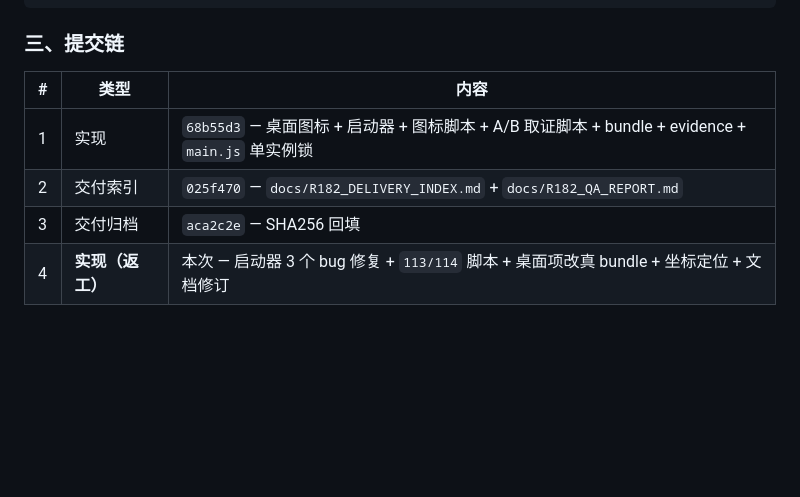
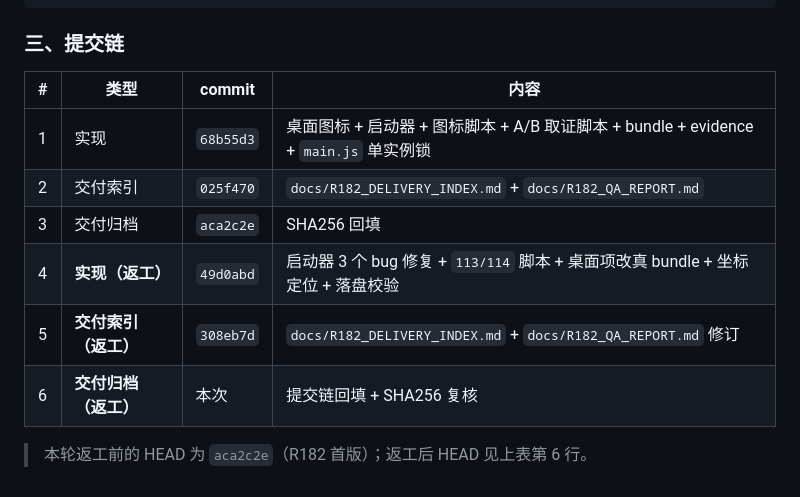
Before and after one commit to moliangjin/ai-desktop-pet, a Markdown page: docs/R182_DELIVERY_INDEX.md, the part around the change. Rendered like a GitHub page; blank space fills up the shorter version.

Commit message:
V0.0 R182 交付归档(返工): 提交链回填 + SHA256 复核
- 回填返工三提交链: 4ec5973(实现) → 1d5ae87(交付索引) → 本次(交付归档)
- SHA256 复核通过: 仓库 AIPet / 113 / 114 / 桌面 AIPet 四项与文档记录一致
- 返工前 HEAD = 8c28485 (R182 首版)

```diff
--- a/docs/R182_DELIVERY_INDEX.md
+++ b/docs/R182_DELIVERY_INDEX.md
@@ -210,9 +210,13 @@ macOS 的 `screencapture` **抓不到透明 Electron 叠层**（Pixi 画布走 G
 
 ### 三、提交链
 
-| # | 类型 | 内容 |
-|---|---|---|
-| 1 | 实现 | `68b55d3` — 桌面图标 + 启动器 + 图标脚本 + A/B 取证脚本 + bundle + evidence + `main.js` 单实例锁 |
-| 2 | 交付索引 | `025f470` — `docs/R182_DELIVERY_INDEX.md` + `docs/R182_QA_REPORT.md` |
-| 3 | 交付归档 | `aca2c2e` — SHA256 回填 |
-| 4 | **实现（返工）** | 本次 — 启动器 3 个 bug 修复 + `113/114` 脚本 + 桌面项改真 bundle + 坐标定位 + 文档修订 |
+| # | 类型 | commit | 内容 |
+|---|---|---|---|
+| 1 | 实现 | `68b55d3` | 桌面图标 + 启动器 + 图标脚本 + A/B 取证脚本 + bundle + evidence + `main.js` 单实例锁 |
+| 2 | 交付索引 | `025f470` | `docs/R182_DELIVERY_INDEX.md` + `docs/R182_QA_REPORT.md` |
+| 3 | 交付归档 | `aca2c2e` | SHA256 回填 |
+| 4 | **实现（返工）** | `49d0abd` | 启动器 3 个 bug 修复 + `113/114` 脚本 + 桌面项改真 bundle + 坐标定位 + 落盘校验 |
+| 5 | **交付索引（返工）** | `308eb7d` | `docs/R182_DELIVERY_INDEX.md` + `docs/R182_QA_REPORT.md` 修订 |
+| 6 | **交付归档（返工）** | 本次 | 提交链回填 + SHA256 复核 |
+
+> 本轮返工前的 HEAD 为 `aca2c2e`（R182 首版）；返工后 HEAD 见上表第 6 行。
```
